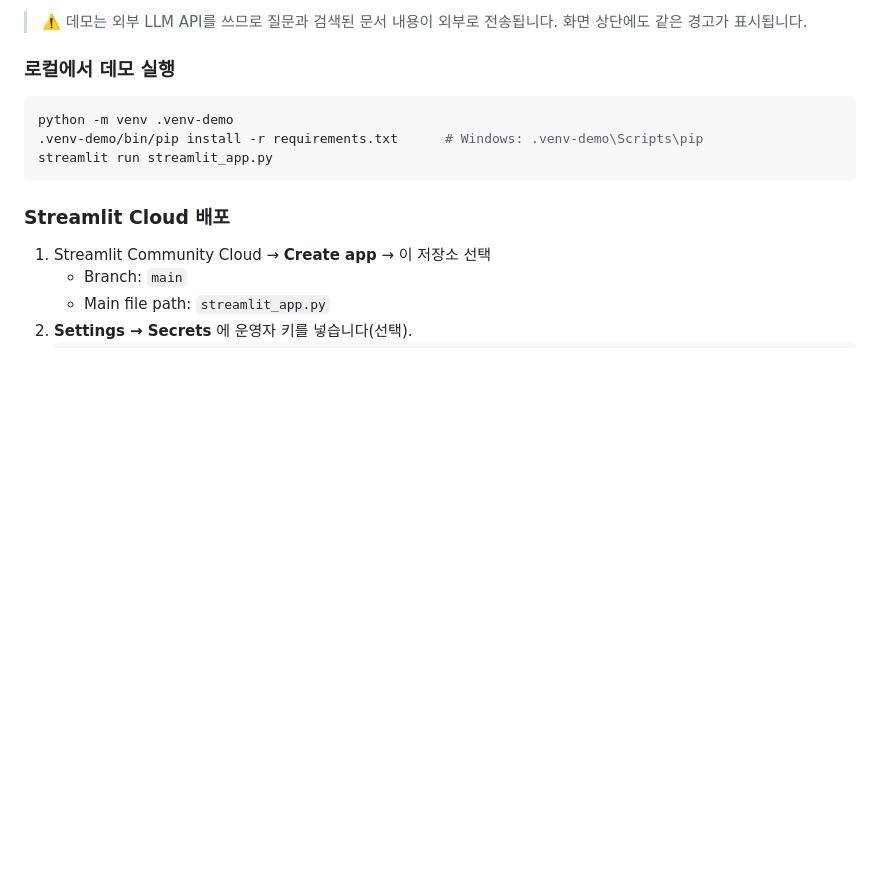
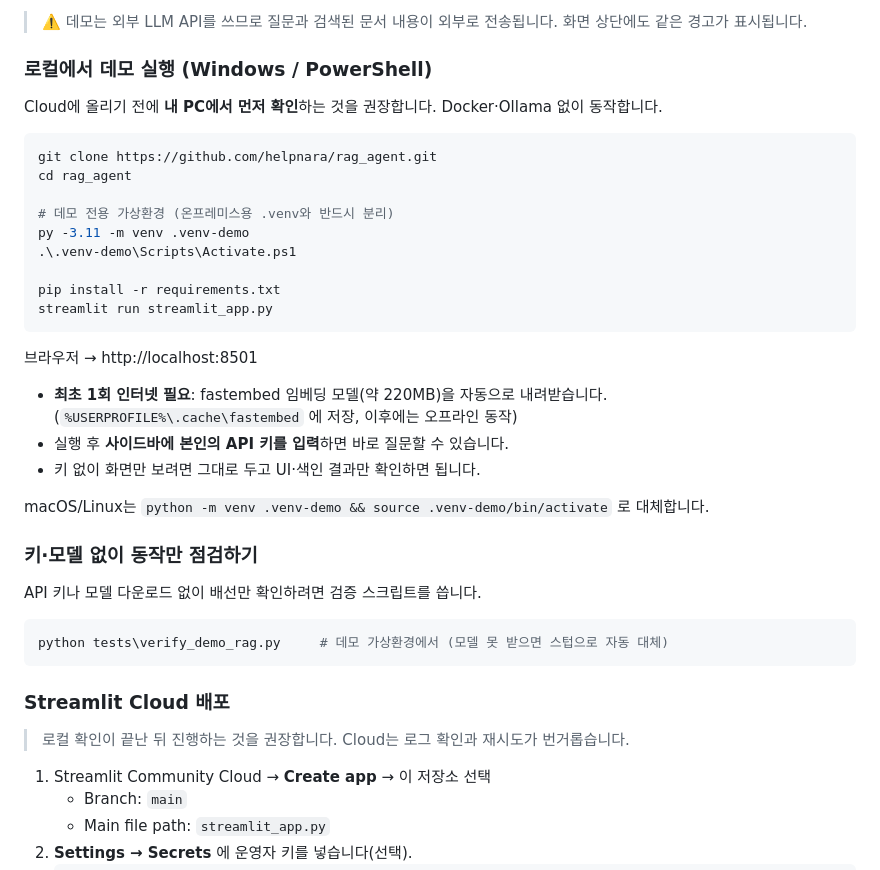
Before and after one commit to helpnara/rag_agent, a Markdown page: README.md, the part around the change. Drawn GitHub-style; blank space fills up the shorter version.

````diff
--- a/README.md
+++ b/README.md
@@ -126,14 +126,39 @@ Streamlit Community Cloud는 메모리가 작고 Docker·GPU가 없어 온프레
 > ⚠️ 데모는 외부 LLM API를 쓰므로 질문과 검색된 문서 내용이 외부로 전송됩니다.
 > 화면 상단에도 같은 경고가 표시됩니다.
 
-### 로컬에서 데모 실행
-```bash
-python -m venv .venv-demo
-.venv-demo/bin/pip install -r requirements.txt      # Windows: .venv-demo\Scripts\pip
+### 로컬에서 데모 실행 (Windows / PowerShell)
+
+Cloud에 올리기 전에 **내 PC에서 먼저 확인**하는 것을 권장합니다. Docker·Ollama 없이 동작합니다.
+
+```powershell
+git clone https://github.com/helpnara/rag_agent.git
+cd rag_agent
+
+# 데모 전용 가상환경 (온프레미스용 .venv와 반드시 분리)
+py -3.11 -m venv .venv-demo
+.\.venv-demo\Scripts\Activate.ps1
+
+pip install -r requirements.txt
 streamlit run streamlit_app.py
+```
+브라우저 → http://localhost:8501
+
+- **최초 1회 인터넷 필요**: fastembed 임베딩 모델(약 220MB)을 자동으로 내려받습니다.
+  (`%USERPROFILE%\.cache\fastembed` 에 저장, 이후에는 오프라인 동작)
+- 실행 후 **사이드바에 본인의 API 키를 입력**하면 바로 질문할 수 있습니다.
+- 키 없이 화면만 보려면 그대로 두고 UI·색인 결과만 확인하면 됩니다.
+
+macOS/Linux는 `python -m venv .venv-demo && source .venv-demo/bin/activate` 로 대체합니다.
+
+### 키·모델 없이 동작만 점검하기
+API 키나 모델 다운로드 없이 배선만 확인하려면 검증 스크립트를 씁니다.
+```powershell
+python tests\verify_demo_rag.py     # 데모 가상환경에서 (모델 못 받으면 스텁으로 자동 대체)
 ```
 
 ### Streamlit Cloud 배포
+> 로컬 확인이 끝난 뒤 진행하는 것을 권장합니다. Cloud는 로그 확인과 재시도가 번거롭습니다.
+
 1. Streamlit Community Cloud → **Create app** → 이 저장소 선택
    - Branch: `main`
    - Main file path: `streamlit_app.py`
````
Also changed, not shown: 개발_진행상황.md (+41 -7 lines).
